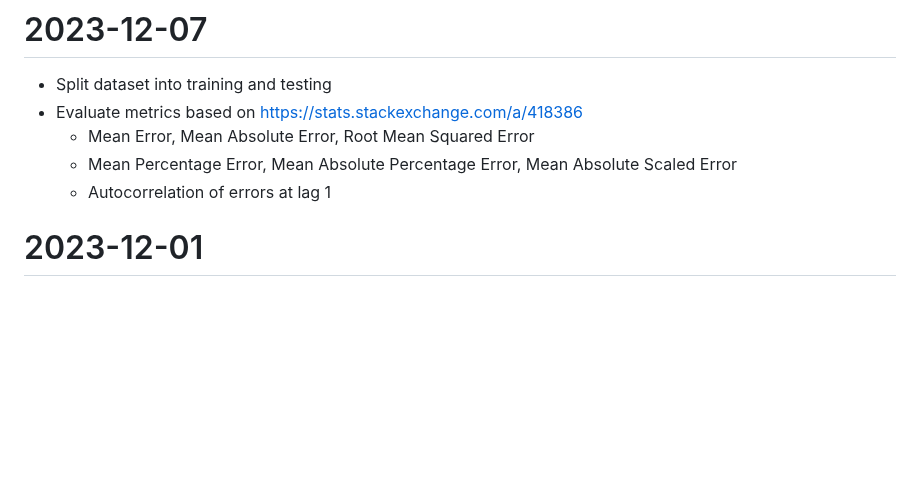
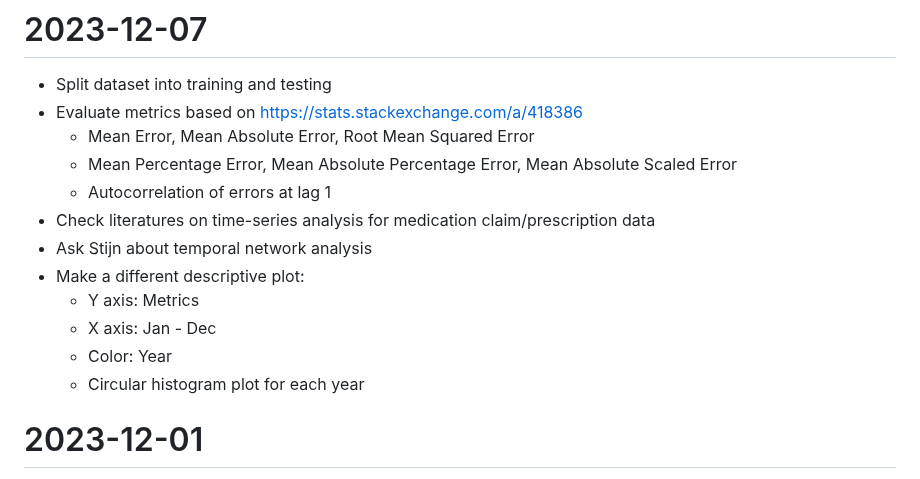
Before and after one commit to namakala/journey-log, a Markdown page: task.md, the part around the change. GitHub-like rendering; blank space fills up the shorter version.

Commit message:
Add weekly discussion

```diff
--- a/task.md
+++ b/task.md
@@ -9,6 +9,13 @@ output: pdf_documents
   - Mean Error, Mean Absolute Error, Root Mean Squared Error
   - Mean Percentage Error, Mean Absolute Percentage Error, Mean Absolute Scaled Error
   - Autocorrelation of errors at lag 1
+- Check literatures on time-series analysis for medication claim/prescription data
+- Ask Stijn about temporal network analysis
+- Make a different descriptive plot:
+  - Y axis: Metrics
+  - X axis: Jan - Dec
+  - Color: Year
+  - Circular histogram plot for each year
 
 # 2023-12-01
 
```
